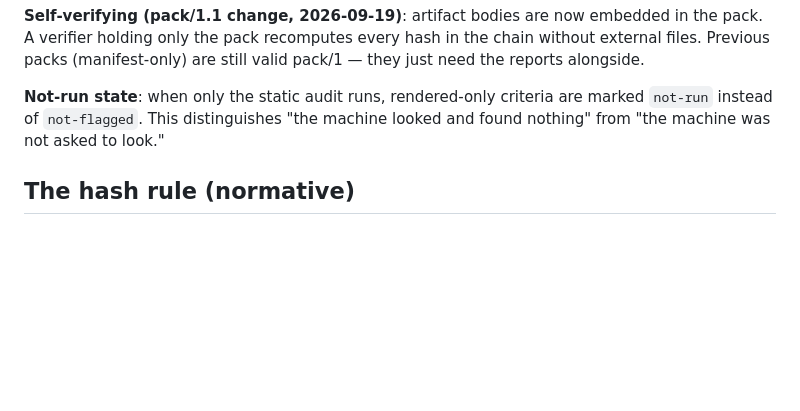
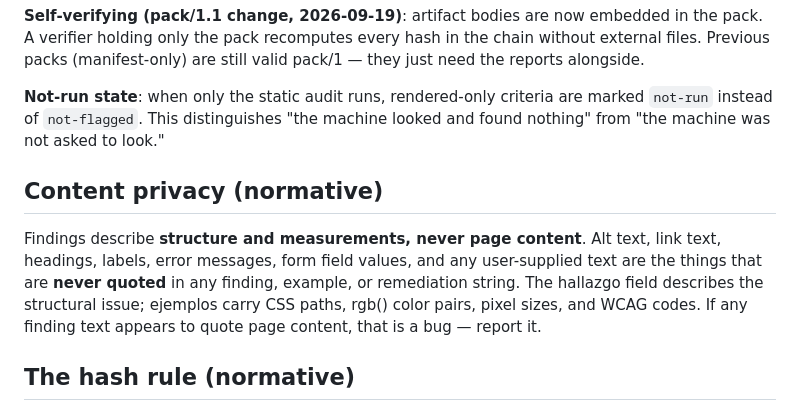
Before and after one commit to kinti/a11y-toolkit, a Markdown page: docs/evidence-pack-schema.md, the part around the change. Drawn GitHub-style; blank space fills up the shorter version.

Commit message:
spec: content privacy normative statement — findings describe structure, never quote page content (Douglas's DPA ask)

```diff
--- a/docs/evidence-pack-schema.md
+++ b/docs/evidence-pack-schema.md
@@ -44,6 +44,16 @@ still valid pack/1 — they just need the reports alongside.
 are marked `not-run` instead of `not-flagged`. This distinguishes "the
 machine looked and found nothing" from "the machine was not asked to look."
 
+## Content privacy (normative)
+
+Findings describe **structure and measurements, never page content**. Alt
+text, link text, headings, labels, error messages, form field values, and
+any user-supplied text are the things that are **never quoted** in any
+finding, example, or remediation string. The hallazgo field describes the
+structural issue; ejemplos carry CSS paths, rgb() color pairs, pixel sizes,
+and WCAG codes. If any finding text appears to quote page content, that is
+a bug — report it.
+
 ## The hash rule (normative)
 
 Canonical form is `json.dumps(obj, ensure_ascii=False, sort_keys=True,
```
